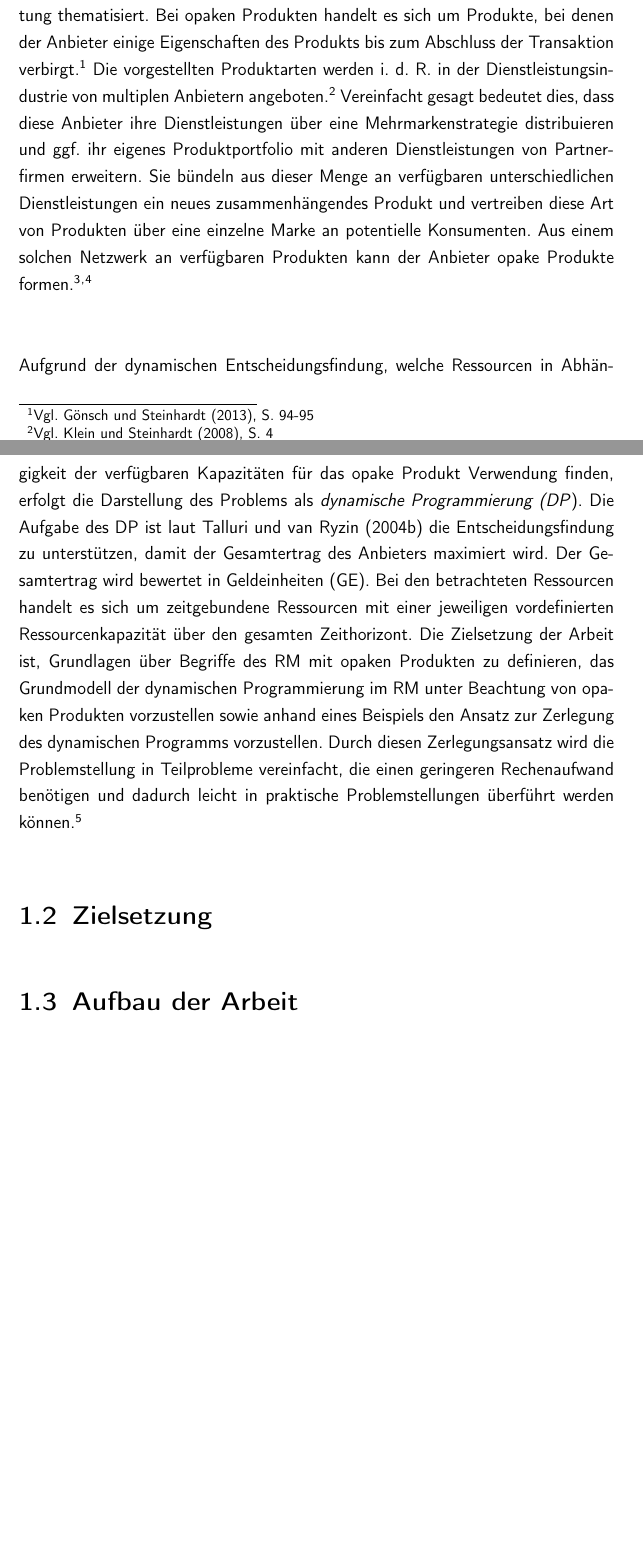
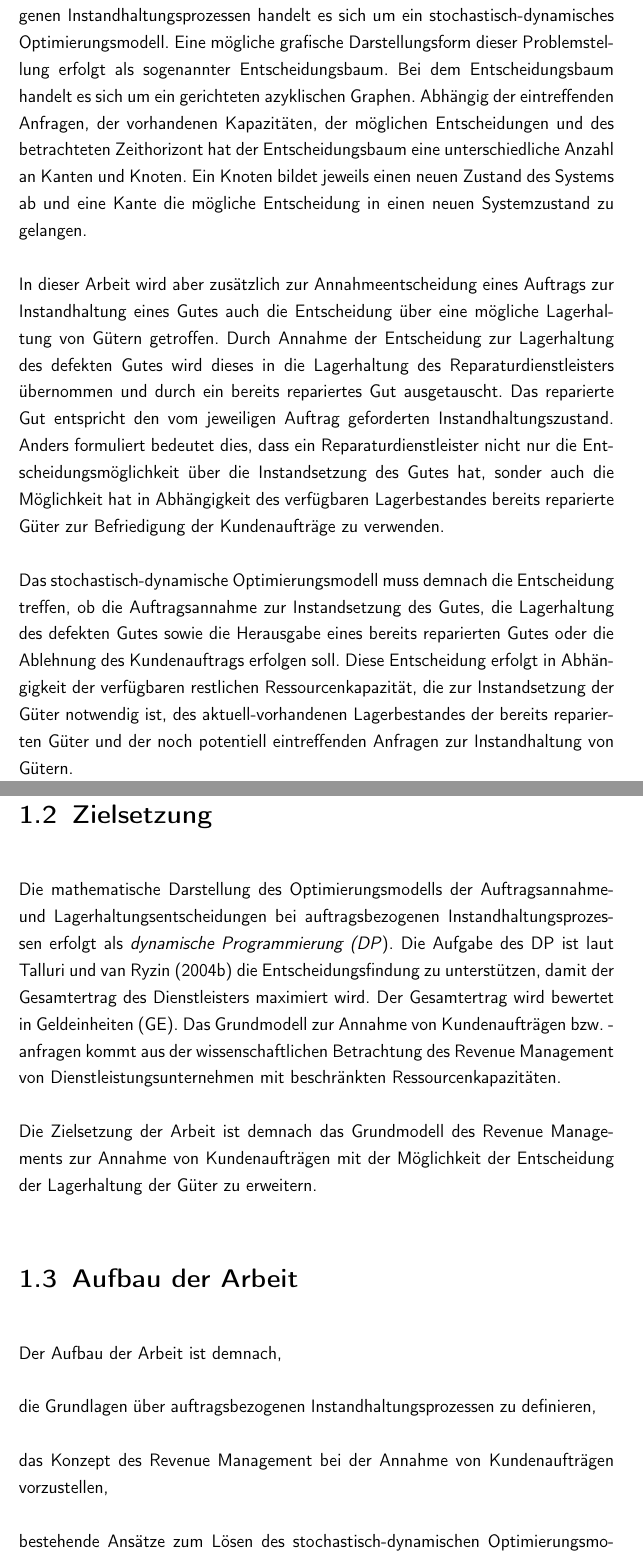
Before and after one commit to rb4k/MA-DP, a LaTeX thesis (Diplomarbeit.tex, which reads Einleitung/Einleitung.tex): two parts of pages 10 and 11 of 27 before the commit and two parts of pages 11 and 12 of 28 after it, joined at a grey line, cut at the place of the change, the shorter picture padded with empty space. Compiled offline with pdfLaTeX.

Commit message:
Einleitung vorgeschrieben

```diff
--- a/Einleitung/Einleitung.tex
+++ b/Einleitung/Einleitung.tex
@@ -2,7 +2,8 @@
 \markboth{1 Einleitung}{}
 
 \section{Problemstellung}
-Unternehmen müssen aufgrund der heutigen dynamischen Veränderungen der Marktgegebenheiten die schnelle Entwicklung ihrer Produkte vorantreiben, sowie deren Platzierung und Bepreisung optimieren.\footnote{Vgl. \cite{gonsch2013using}, S. 94-95\label{dingens1}} Das Revenue Management (RM) ist daher für viele Dienstleistungsbereiche unabdinglich geworden. Durch dieses Managementkonzept und den daraus resultierenden Planungsinstrumenten können bei speziellen Anwendungsgebieten die Kapazitätsauslastungen optimiert werden. Damit lassen sich für Unternehmen mit Kapazitätsbe\-schränkungen die Absatzmärkte erfolgreich abschöpfen und die Gesamterlöse maximieren. In dieser Arbeit wird der Ansatz des Verkaufs von opaken Produkten im RM zur besseren Kapazitätsauslastung thematisiert. %\footnote{Klassische Ansätze des RM beschäftigen sich mit der Optimierung der Kapazitätsauslastung bei der Erstellung von Produkten oder Dienstleistungen.}
-Bei opaken Produkten handelt es sich um Produkte, bei denen der Anbieter einige Eigenschaften des Produkts bis zum Abschluss der Transaktion verbirgt.\footref{dingens1} %Anders als bei spezifischen Produkten, bei dem sämtliche Bestandteile der Produkteigenschaften vor dem Kauf bekannt sind.
-Die vorgestellten Produktarten werden i. d. R. in der Dienstleistungsindustrie von multiplen Anbietern angeboten.\footnote{Vgl. \cite{Klein:2008aa}, S. 4} Vereinfacht gesagt bedeutet dies, dass diese Anbieter ihre Dienstleistungen über eine Mehrmarkenstrategie distribuieren und ggf. ihr eigenes Produktportfolio mit anderen Dienstleistungen von Partnerfirmen erweitern. Sie bündeln aus dieser Menge an verfügbaren unterschiedlichen Dienstleistungen ein neues zusammenhängendes Produkt und vertreiben diese Art von Produkten über eine einzelne Marke an potentielle Konsumenten. Aus einem solchen Netzwerk an verfügbaren Produkten kann der Anbieter opake Produkte formen.\footnote{Vgl. \cite{anderson2009effectiveness}, S. 307-309}\textsuperscript{,}\footnote{Siehe Kapitel \ref{DP}}\\
+%Unternehmen müssen aufgrund der heutigen dynamischen Veränderungen der Marktgegebenheiten die schnelle Entwicklung ihrer Produkte vorantreiben, sowie deren Platzierung und Bepreisung optimieren.\footnote{Vgl. \cite{gonsch2013using}, S. 94-95\label{dingens1}}
+%Das Revenue Management (RM) ist daher für viele Dienstleistungsbereiche unabdinglich geworden. Durch dieses Managementkonzept und den daraus resultierenden Planungsinstrumenten können bei speziellen Anwendungsgebieten die Kapazitätsauslastungen optimiert werden. Damit lassen sich für Unternehmen mit Kapazitätsbe\-schränkungen die Absatzmärkte erfolgreich abschöpfen und die Gesamterlöse maximieren. In dieser Arbeit wird der Ansatz des Verkaufs von opaken Produkten im RM zur besseren Kapazitätsauslastung thematisiert. %\footnote{Klassische Ansätze des RM beschäftigen sich mit der Optimierung der Kapazitätsauslastung bei der Erstellung von Produkten oder Dienstleistungen.}
+%Bei opaken Produkten handelt es sich um Produkte, bei denen der Anbieter einige Eigenschaften des Produkts bis zum Abschluss der Transaktion verbirgt.\footref{dingens1} %Anders als bei spezifischen Produkten, bei dem sämtliche Bestandteile der Produkteigenschaften vor dem Kauf bekannt sind.
+%Die vorgestellten Produktarten werden i. d. R. in der Dienstleistungsindustrie von multiplen Anbietern angeboten.\footnote{Vgl. \cite{Klein:2008aa}, S. 4} Vereinfacht gesagt bedeutet dies, dass diese Anbieter ihre Dienstleistungen über eine Mehrmarkenstrategie distribuieren und ggf. ihr eigenes Produktportfolio mit anderen Dienstleistungen von Partnerfirmen erweitern. Sie bündeln aus dieser Menge an verfügbaren unterschiedlichen Dienstleistungen ein neues zusammenhängendes Produkt und vertreiben diese Art von Produkten über eine einzelne Marke an potentielle Konsumenten. Aus einem solchen Netzwerk an verfügbaren Produkten kann der Anbieter opake Produkte formen.\footnote{Vgl. \cite{anderson2009effectiveness}, S. 307-309}\textsuperscript{,}\footnote{Siehe Kapitel \ref{DP}}\\
 
@@ -9,8 +11,30 @@ Die vorgestellten Produktarten werden i. d. R. in der Dienstleistungsindustrie v
 
-Aufgrund der dynamischen Entscheidungsfindung, welche Ressourcen in Abhängigkeit der verfügbaren Kapazitäten für das opake Produkt %zur Maximierung des Ertrags
-Verwendung finden, erfolgt die Darstellung des Problems als \textit{dynamische Programmierung (DP}). %Das traditionelle Optimierungsmodell im RM muss daher erweitert werden, da dieses zur automatischen Kapazitätskontrolle unter diesen Bedingungen keine Anwendung mehr findet.\footnote{?????}
-Die Aufgabe des DP ist laut \cite{talluri2004theory} die Entscheidungsfindung zu unterstützen, damit der Gesamtertrag des Anbieters maximiert wird. Der Gesamtertrag wird bewertet in Geldeinheiten (GE). Bei den betrachteten Ressourcen handelt es sich um zeitgebundene Ressourcen mit einer jeweiligen vordefinierten Ressourcenkapazität über den gesamten Zeithorizont. Die Zielsetzung der Arbeit ist, Grundlagen über Begriffe des RM mit opaken Produkten zu definieren, das Grundmodell der dynamischen Programmierung im RM unter Beachtung von opaken Produkten vorzustellen sowie anhand eines Beispiels den Ansatz zur Zerlegung des dynamischen Programms vorzustellen. Durch diesen Zerlegungsansatz wird die Problemstellung in Teilprobleme vereinfacht, die einen geringeren Rechenaufwand benötigen und dadurch leicht in praktische Problemstellungen überführt werden können.\footnote{Vgl. \cite{gonsch2013using}, S. 98}
+Für die Entscheidung über die Annahme oder Ablehnung eines Kundenauftrags (KA) zur Instandhaltung von Gütern bedarf es einer umfassenderen Betrachtung als nur die kurzsichtige Entscheidung über einen einzelnen Auftrag. Angenommen ein Reparaturdienstleister besitzt ein bestimmtes Kontingent an unterschiedlichen Ressourcen über einen bestimmten Zeitraum zur Erfüllung seiner angebotenen Dienstleistung. In diesem betrachteten Zeitraum treffen jetzt unterschiedliche Kundenaufträge mit unterschiedlicher Wertigkeit ein. Zur Maximierung seiner Erträge über diesen Zeitraum unter Beachtung der vorhanden Ressourcenkapazität kann es sinnvoll sein, Anfragen mit niedrigem Ertrag abzulehnen, sofern im weiteren Verlauf des betrachteten Zeitraums Aufträge mit höherem Ertrag eintreffen.
+
+Bei der Problemformulierung der Auftragsannahmeentscheidung bei auftragsbezogenen Instandhaltungsprozessen handelt es sich um ein stochastisch-dynamisches Optimierungsmodell. Eine mögliche grafische Darstellungsform dieser Problemstellung erfolgt als sogenannter Entscheidungsbaum. Bei dem Entscheidungsbaum handelt es sich um ein gerichteten azyklischen Graphen. Abhängig der eintreffenden Anfragen, der vorhandenen Kapazitäten, der möglichen Entscheidungen und des betrachteten Zeithorizont hat der Entscheidungsbaum eine unterschiedliche Anzahl an Kanten und Knoten. Ein Knoten bildet jeweils einen neuen Zustand des Systems ab und eine Kante die mögliche Entscheidung in einen neuen Systemzustand zu gelangen.
+
+In dieser Arbeit wird aber zusätzlich zur Annahmeentscheidung eines Auftrags zur Instandhaltung eines Gutes auch die Entscheidung über eine mögliche Lagerhaltung von Gütern getroffen. Durch Annahme der Entscheidung zur Lagerhaltung des defekten Gutes wird dieses in die Lagerhaltung des Reparaturdienstleisters übernommen und durch ein bereits repariertes Gut ausgetauscht. Das reparierte Gut entspricht den vom jeweiligen Auftrag geforderten Instandhaltungszustand. Anders formuliert bedeutet dies, dass ein Reparaturdienstleister nicht nur die Entscheidungsmöglichkeit über die Instandsetzung des Gutes hat, sonder auch die Möglichkeit hat in Abhängigkeit des verfügbaren Lagerbestandes bereits reparierte Güter zur Befriedigung der Kundenaufträge zu verwenden.
+
+Das stochastisch-dynamische Optimierungsmodell muss demnach die Entscheidung treffen, ob die Auftragsannahme zur Instandsetzung des Gutes, die Lagerhaltung des defekten Gutes sowie die Herausgabe eines bereits reparierten Gutes oder die Ablehnung des Kundenauftrags erfolgen soll. Diese Entscheidung erfolgt in Abhängigkeit der verfügbaren restlichen Ressourcenkapazität, die zur Instandsetzung der Güter notwendig ist, des aktuell-vorhandenen Lagerbestandes der bereits reparierten Güter und der noch potentiell eintreffenden Anfragen zur Instandhaltung von Gütern.
 
 \section{Zielsetzung}
 
+Die mathematische Darstellung des Optimierungsmodells der Auftragsannahme- und Lagerhaltungsentscheidungen bei auftragsbezogenen Instandhaltungsprozessen erfolgt als \textit{dynamische Programmierung (DP}).
+Die Aufgabe des DP ist laut \cite{talluri2004theory} die Entscheidungsfindung zu unterstützen, damit der Gesamtertrag des Dienstleisters maximiert wird. Der Gesamtertrag wird bewertet in Geldeinheiten (GE).
+Das Grundmodell zur Annahme von Kundenaufträgen bzw. -anfragen kommt aus der wissenschaftlichen Betrachtung des Revenue Management von Dienstleistungsunternehmen mit beschränkten Ressourcenkapazitäten.
+%Bei den betrachteten Ressourcen handelt es sich um zeitgebundene Ressourcen mit einer jeweiligen vordefinierten Ressourcenkapazität über den gesamten Zeithorizont.
+
+Die Zielsetzung der Arbeit ist demnach das Grundmodell des Revenue Managements zur Annahme von Kundenaufträgen mit der Möglichkeit der Entscheidung der Lagerhaltung der Güter zu erweitern.
+
+
 \section{Aufbau der Arbeit}
+
+Der Aufbau der Arbeit ist demnach,
+
+die Grundlagen über auftragsbezogenen Instandhaltungsprozessen zu definieren,
+
+das Konzept des Revenue Management bei der Annahme von Kundenaufträgen vorzustellen,
+
+bestehende Ansätze zum Lösen des stochastisch-dynamischen Optimierungsmodells bei der Annahme von Kundenaufträgen in der Auftragsproduktion und bei Instandhaltungsprozessen aufzuführen
+
+sowie eine dynamische Programmierung für die Auftragsannahme- und Lagerhaltungsentscheidungen bei auftragsbezogenen Instandhaltungsprozessen zu formulieren und exakt zu lösen.
```
Also changed, not shown: Diplomarbeit.pdf, Einleitung/Einleitung.tex (1 more changed lines), 1 other file.
